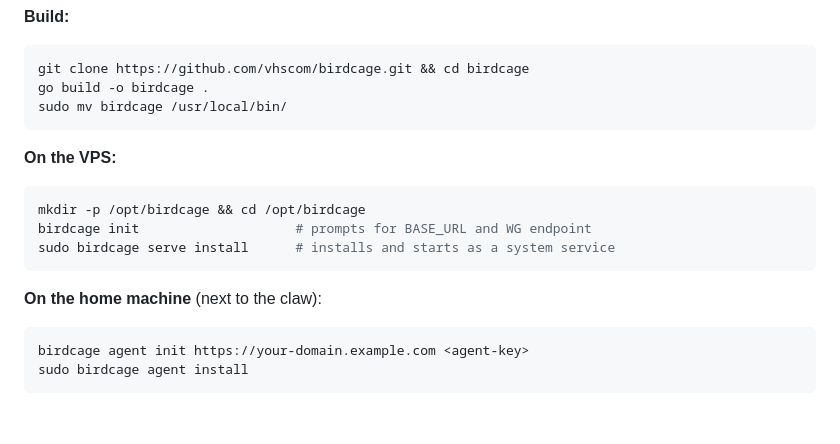
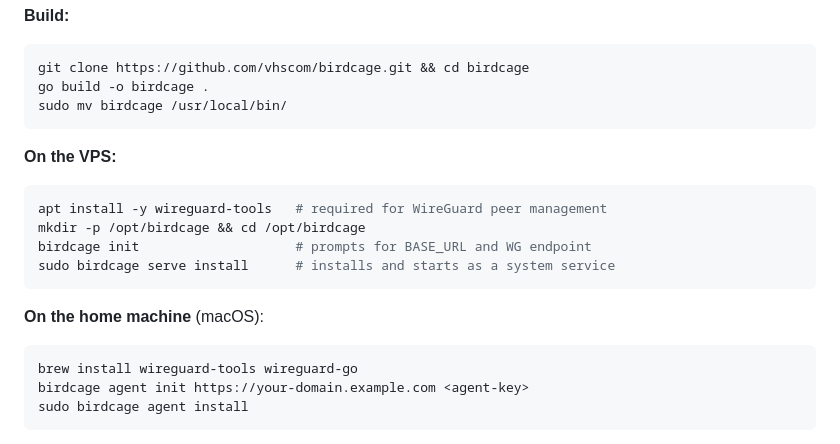
Before and after one commit to vhscom/birdcage, a Markdown page: README.md, the part around the change. Rendered like a GitHub page; blank space fills up the shorter version.

Commit message:
docs: add wireguard-tools dependency

````diff
--- a/README.md
+++ b/README.md
@@ -30,14 +30,16 @@ sudo mv birdcage /usr/local/bin/
 **On the VPS:**
 
 ```sh
+apt install -y wireguard-tools   # required for WireGuard peer management
 mkdir -p /opt/birdcage && cd /opt/birdcage
 birdcage init                    # prompts for BASE_URL and WG endpoint
 sudo birdcage serve install      # installs and starts as a system service
 ```
 
-**On the home machine** (next to the claw):
+**On the home machine** (macOS):
 
 ```sh
+brew install wireguard-tools wireguard-go
 birdcage agent init https://your-domain.example.com <agent-key>
 sudo birdcage agent install
 ```
````
